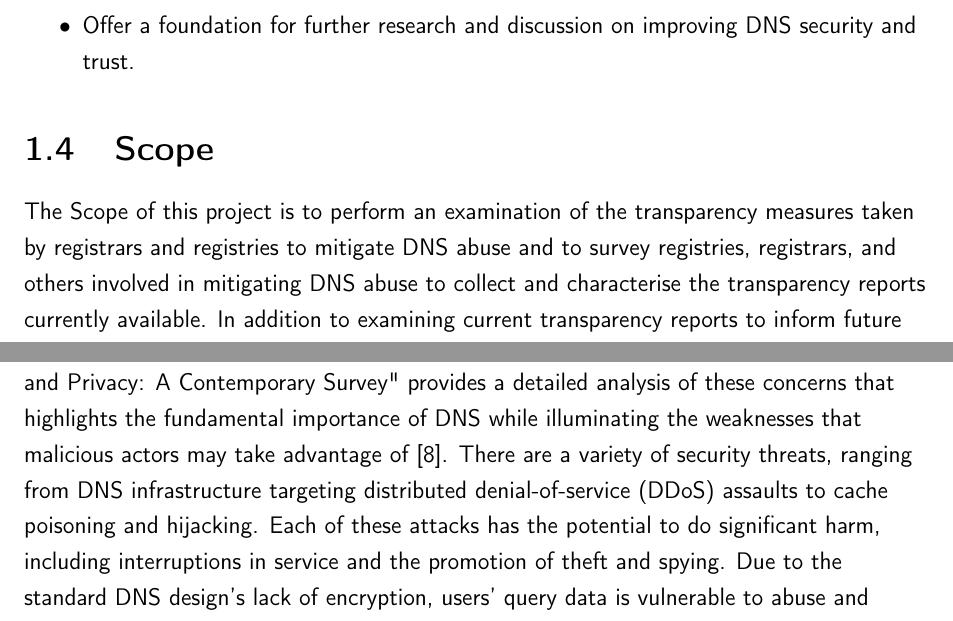
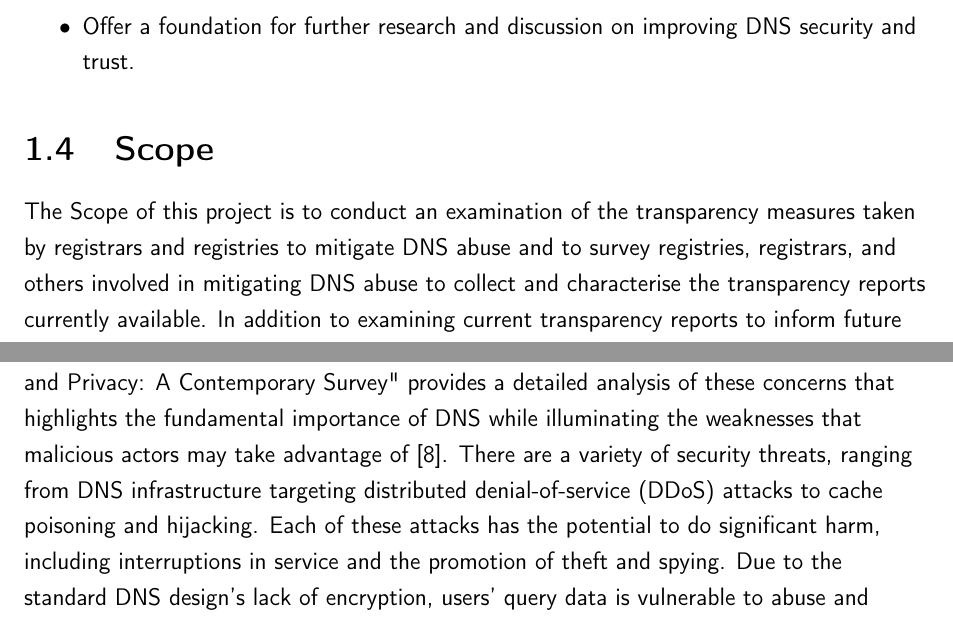
Before and after one commit to azizosharke/FinalYearCapstoneProject, a LaTeX thesis (main.tex, which reads background/background.tex, introduction/introduction.tex): two parts of pages 15 and 19 of 100, joined at a grey line, cut so that both start at the same text. Compiled offline with pdfLaTeX.

Commit message:
few changes

```diff
--- a/background/background.tex
+++ b/background/background.tex
@@ -6,7 +6,7 @@ This chapter will explore the fundamental information relevant to this project,
 
 \section{Understanding DNS \& Its Vulnerabilities}
 
-The Domain Name System (DNS) is a significant part of the Internet infrastructure, serving as the key to converting computer-understandable IP addresses into human-friendly domain names. Although the DNS plays a vital role in maintaining ongoing online activities, privacy and security problems still arise. The ScienceDirect paper "Domain Name System Security and Privacy: A Contemporary Survey" provides a detailed analysis of these concerns that highlights the fundamental importance of DNS while illuminating the weaknesses that malicious actors may take advantage of \cite * {Sciencedirect2023dns}. There are a variety of security threats, ranging from DNS infrastructure targeting distributed denial-of-service (DDoS) assaults to cache poisoning and hijacking. Each of these attacks has the potential to do significant harm, including interruptions in service and the promotion of theft and spying. Due to the standard DNS design's lack of encryption, users' query data is vulnerable to abuse and eavesdropping, raising serious privacy problems. However, weaknesses do not mark the end of the story. In the same survey, new approaches are examined to improve DNS security and privacy. The use of DNSSEC (DNS Security Extensions), which authenticates DNS data and guarantees its integrity while repelling some types of attack, is an example of these advances in security measures. In addition, privacy-enhancing technologies are being used to encrypt DNS queries, preventing eavesdropping and manipulation, such as DNS over HTTPS (DoH) and DNS over TLS (DoT). The environment of DNS threats and defences is always changing in sync with the Internet. For systems to be robust and resilient, it is essential to understand these weaknesses and the continuous efforts being made to mitigate them. In this section, we provide an in-depth discussion of DNS vulnerability details, the effects of these safety concerns, and creative solutions that aim to bring in a new era of DNS security and privacy.
+The Domain Name System (DNS) is a significant part of the Internet infrastructure, serving as the key to converting computer-understandable IP addresses into human-friendly domain names. Although the DNS plays a vital role in maintaining ongoing online activities, privacy and security problems still arise. The ScienceDirect paper "Domain Name System Security and Privacy: A Contemporary Survey" provides a detailed analysis of these concerns that highlights the fundamental importance of DNS while illuminating the weaknesses that malicious actors may take advantage of \cite * {Sciencedirect2023dns}. There are a variety of security threats, ranging from DNS infrastructure targeting distributed denial-of-service (DDoS) attacks to cache poisoning and hijacking. Each of these attacks has the potential to do significant harm, including interruptions in service and the promotion of theft and spying. Due to the standard DNS design's lack of encryption, users' query data is vulnerable to abuse and eavesdropping, raising serious privacy problems. However, weaknesses do not mark the end of the story. In the same survey, new approaches are examined to improve DNS security and privacy. The use of DNSSEC (DNS Security Extensions), which authenticates DNS data and guarantees its integrity while repelling some types of attack, is an example of these advances in security measures. In addition, privacy-enhancing technologies are being used to encrypt DNS queries, preventing eavesdropping and manipulation, such as DNS over HTTPS (DoH) and DNS over TLS (DoT). The environment of DNS threats and defences is always changing in sync with the Internet. For systems to be robust and resilient, it is essential to understand these weaknesses and the continuous efforts being made to mitigate them. In this section, we provide an in-depth discussion of DNS vulnerability details, the effects of these safety concerns, and creative solutions that aim to bring in a new era of DNS security and privacy.
 
 In a usual DNS lookup, three types of queries come into play to streamline the process and minimise the data journey. The first type is a recursive query, where the DNS client expects a direct answer or an error if the record cannot be found from the DNS server. Then there is an iterative query, which means if the server doesn't have the answer, it points the client to another server that might know, and the client keeps asking down the line until it gets an answer or hits a dead end. Lastly, a non-recursive query happens when the DNS server already knows the answer either because it is directly responsible for that piece of information or it has it saved from earlier inquiries. This method helps to reduce unnecessary internet traffic and reduce the load on the servers involved.
 
--- a/introduction/introduction.tex
+++ b/introduction/introduction.tex
@@ -70,7 +71,7 @@ Contribute to stakeholder understanding:
 \end{itemize}
 
 \section{Scope}
-The Scope of this project is to perform an examination of the transparency measures taken by registrars and registries to mitigate DNS abuse and to survey registries, registrars, and others involved in mitigating DNS abuse to collect and characterise the transparency reports currently available. In addition to examining current transparency reports to inform future work on ways in which best practices for transparency could be developed. To obtain opinions and insights on current procedures and difficulties, the project will interact with a variety of players in the DNS ecosystem, such as registries, registrars,and policy makers. As part of the research, a set of criteria will also be developed to assess how transparency affects the views of Internet users about trust and safety. It will, however, not include the development of brand-new transparency tools or systems; rather, it will concentrate on examining current procedures and making recommendations for improvements. The main goal of the research is to understand and improve transparency and its impacts.
+The Scope of this project is to conduct an examination of the transparency measures taken by registrars and registries to mitigate DNS abuse and to survey registries, registrars, and others involved in mitigating DNS abuse to collect and characterise the transparency reports currently available. In addition to examining current transparency reports to inform future work on ways in which best practices for transparency could be developed. To obtain opinions and insights on current procedures and difficulties, the project will interact with a variety of players in the DNS ecosystem, such as registries, registrars,and policy makers. As part of the research, a set of criteria will also be developed to assess how transparency affects the views of Internet users about trust and safety. It will, however, not include the development of brand-new transparency tools or systems; rather, it will concentrate on examining current procedures and making recommendations for improvements. The main goal of the research is to understand and improve transparency and its impacts.
 
 \begin{figure}[H]
     \centering
```
Also changed, not shown: introduction/introduction.tex (1 more changed lines).
